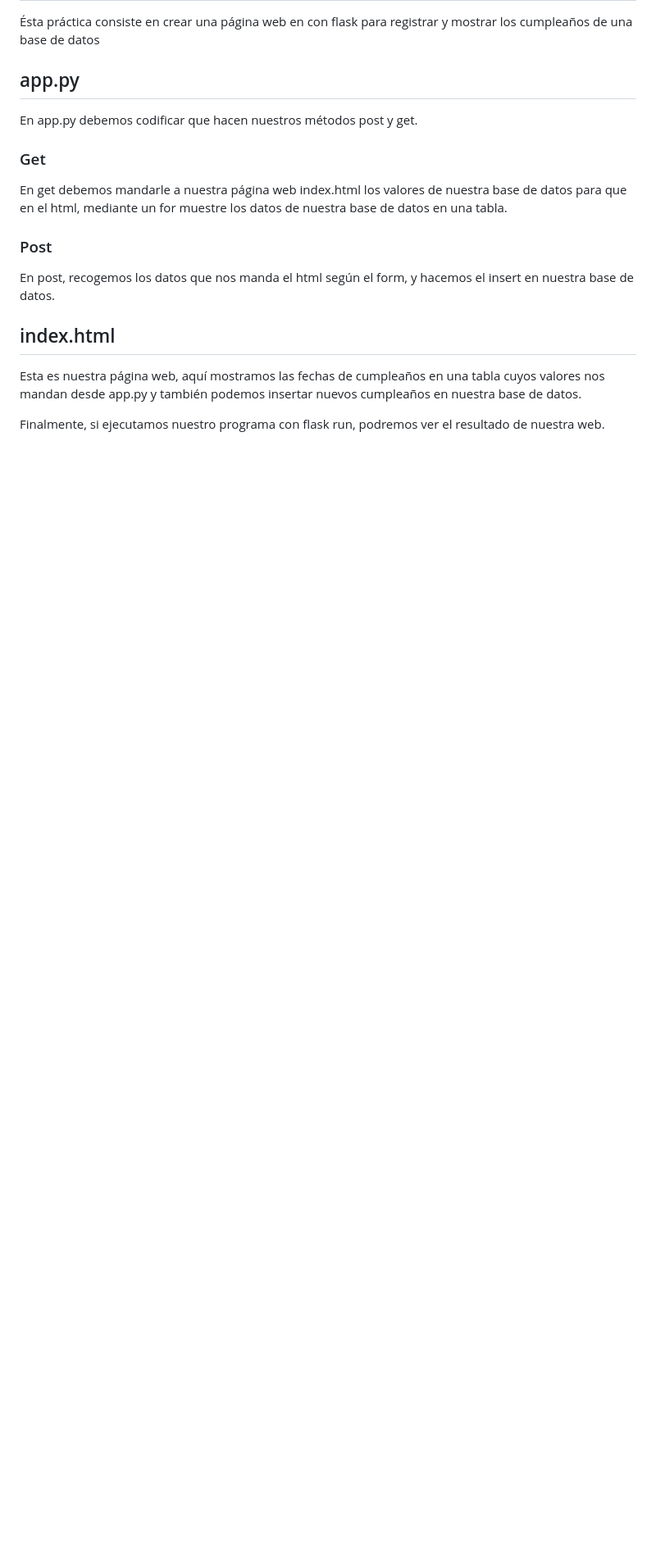
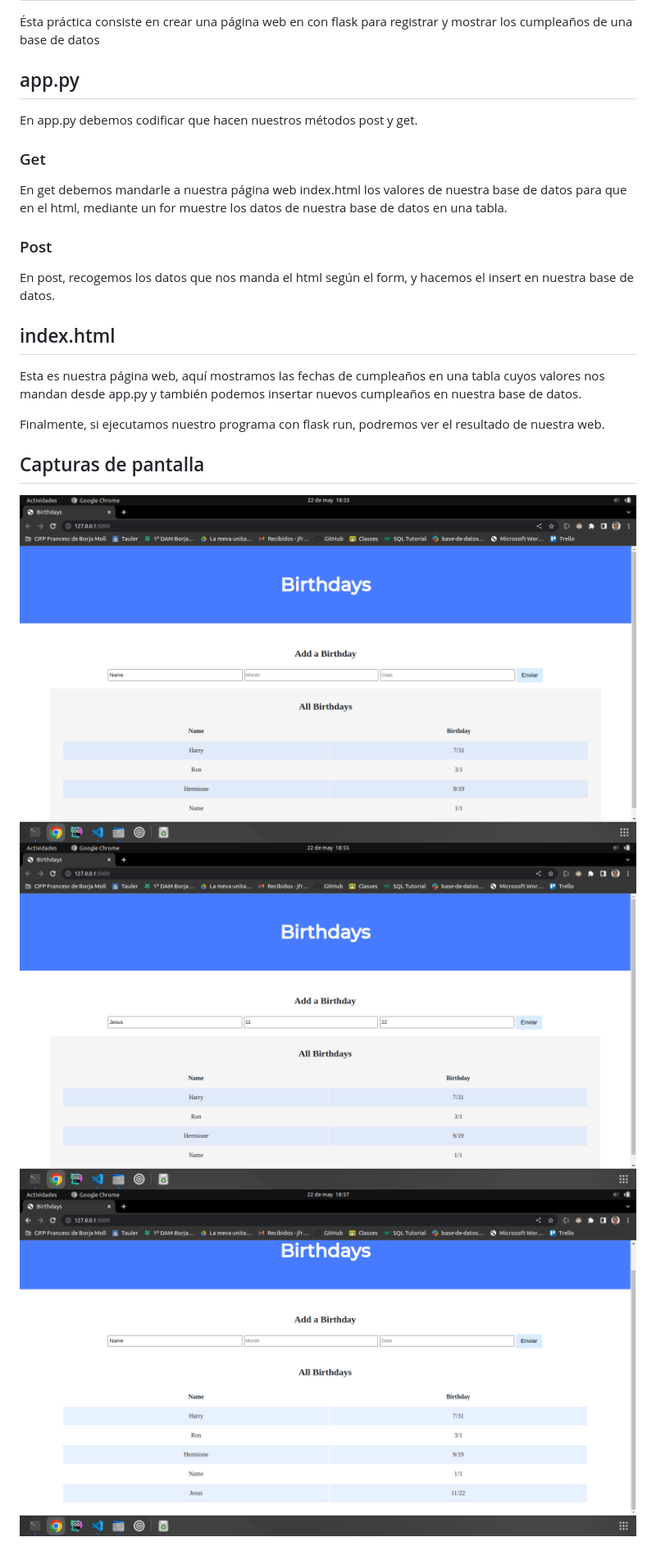
Before and after one commit to JesusFresnedaF/Flask-Birthdays, a Markdown page: README.md, the part around the change. Shown: that part at 82% size. Rendered like a GitHub page; pictures changed too: captura1.png (added), captura2.png (added), captura3.png (added); blank space fills up the shorter version.

```diff
--- a/README.md
+++ b/README.md
@@ -12,3 +12,8 @@ En post, recogemos los datos que nos manda el html según el form, y hacemos el
 Esta es nuestra página web, aquí mostramos las fechas de cumpleaños en una tabla cuyos valores nos mandan desde app.py y también podemos insertar nuevos cumpleaños en nuestra base de datos.
 
 Finalmente, si ejecutamos nuestro programa con flask run, podremos ver el resultado de nuestra web.
+
+## Capturas de pantalla
+![](captura1.png)
+![](captura2.png)
+![](captura3.png)
```
Also changed, not shown: 3 other files.
